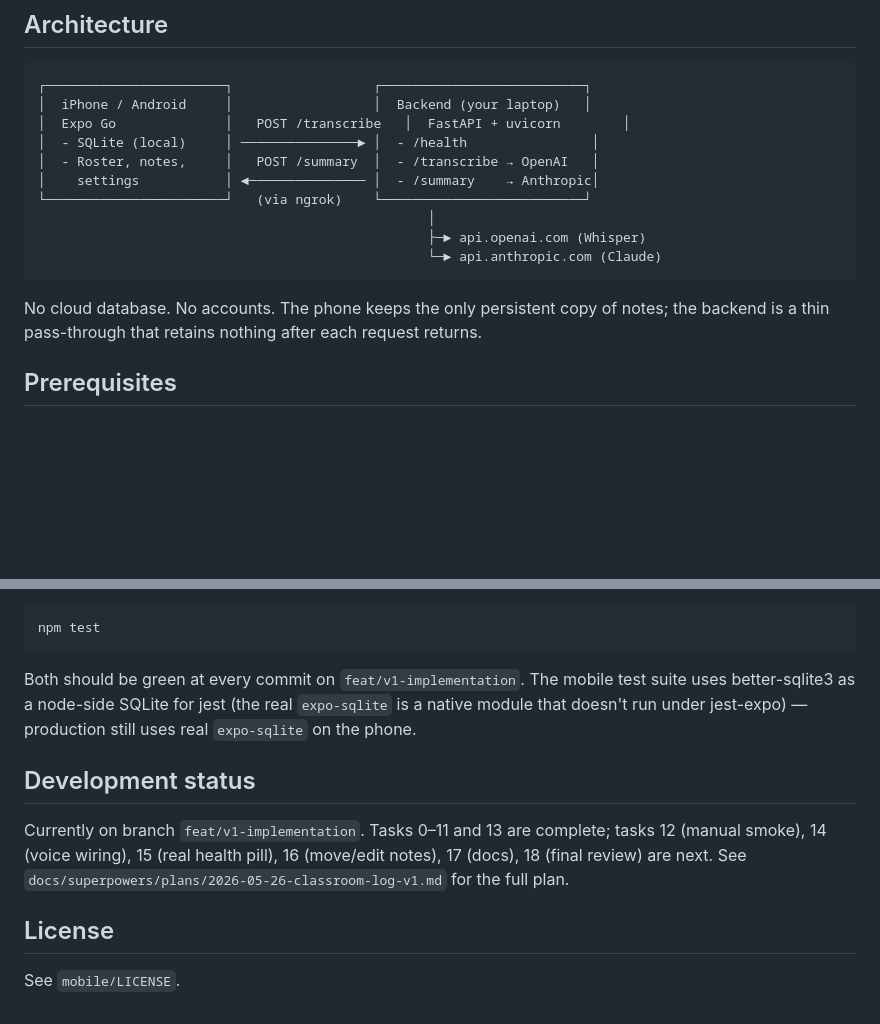
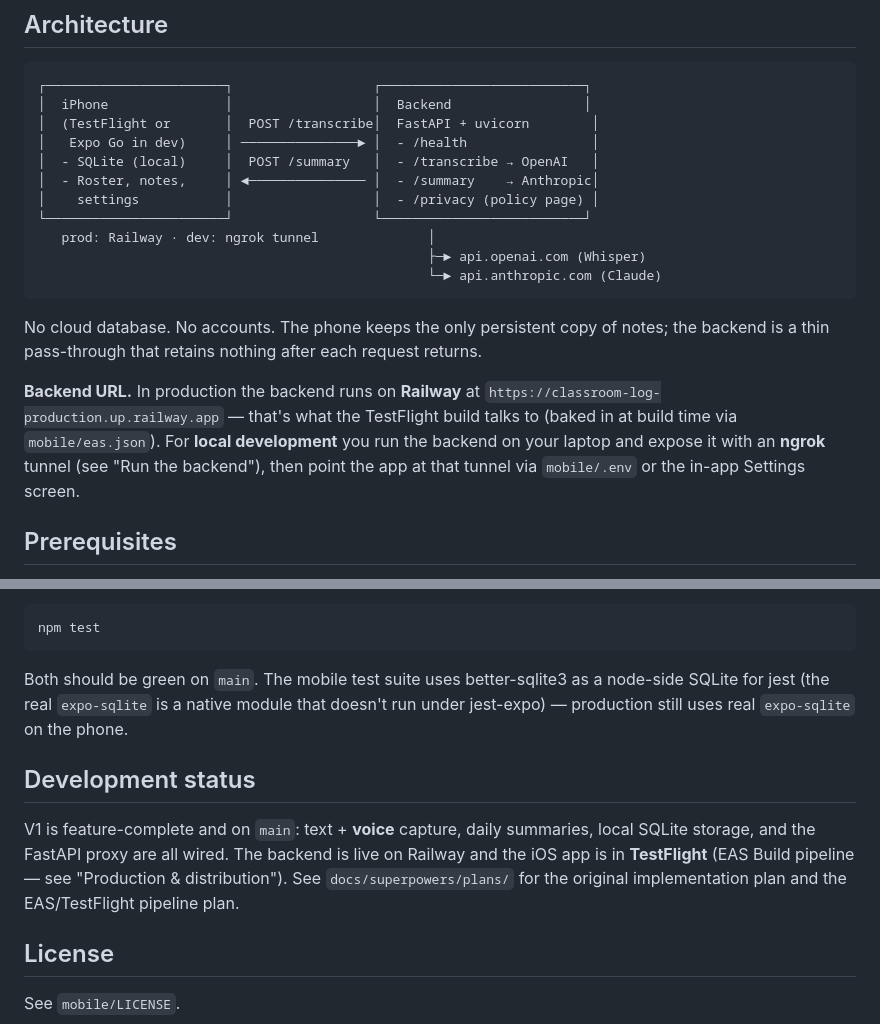
Before and after one commit to pjmeijer/classroom-log, a Markdown page: README.md, 2 parts joined by grey strips. GitHub-like rendering; blank space fills up the shorter version.

````diff
--- a/README.md
+++ b/README.md
@@ -8,18 +8,26 @@ Built as a two-piece demo: a React Native (Expo SDK 54) phone app and a FastAPI
 
 ```
 ┌───────────────────────┐                  ┌──────────────────────────┐
-│  iPhone / Android     │                  │  Backend (your laptop)   │
-│  Expo Go              │   POST /transcribe   │  FastAPI + uvicorn        │
-│  - SQLite (local)     │ ───────────────► │  - /health                │
-│  - Roster, notes,     │   POST /summary  │  - /transcribe → OpenAI   │
-│    settings           │ ◄─────────────── │  - /summary    → Anthropic│
-└───────────────────────┘   (via ngrok)    └──────────────────────────┘
-                                                  │
+│  iPhone               │                  │  Backend                 │
+│  (TestFlight or       │  POST /transcribe│  FastAPI + uvicorn        │
+│   Expo Go in dev)     │ ───────────────► │  - /health                │
+│  - SQLite (local)     │  POST /summary   │  - /transcribe → OpenAI   │
+│  - Roster, notes,     │ ◄─────────────── │  - /summary    → Anthropic│
+│    settings           │                  │  - /privacy (policy page) │
+└───────────────────────┘                  └──────────────────────────┘
+   prod: Railway · dev: ngrok tunnel              │
                                                   ├─► api.openai.com (Whisper)
                                                   └─► api.anthropic.com (Claude)
 ```
 
 No cloud database. No accounts. The phone keeps the only persistent copy of notes; the backend is a thin pass-through that retains nothing after each request returns.
+
+**Backend URL.** In production the backend runs on **Railway** at
+`https://classroom-log-production.up.railway.app` — that's what the TestFlight
+build talks to (baked in at build time via `mobile/eas.json`). For **local
+development** you run the backend on your laptop and expose it with an **ngrok**
+tunnel (see "Run the backend"), then point the app at that tunnel via
+`mobile/.env` or the in-app Settings screen.
 
 ## Prerequisites
 
@@ -155,11 +194,15 @@ Mobile (from `mobile/`):
 npm test
 ```
 
-Both should be green at every commit on `feat/v1-implementation`. The mobile test suite uses better-sqlite3 as a node-side SQLite for jest (the real `expo-sqlite` is a native module that doesn't run under jest-expo) — production still uses real `expo-sqlite` on the phone.
+Both should be green on `main`. The mobile test suite uses better-sqlite3 as a node-side SQLite for jest (the real `expo-sqlite` is a native module that doesn't run under jest-expo) — production still uses real `expo-sqlite` on the phone.
 
 ## Development status
 
-Currently on branch `feat/v1-implementation`. Tasks 0–11 and 13 are complete; tasks 12 (manual smoke), 14 (voice wiring), 15 (real health pill), 16 (move/edit notes), 17 (docs), 18 (final review) are next. See `docs/superpowers/plans/2026-05-26-classroom-log-v1.md` for the full plan.
+V1 is feature-complete and on `main`: text + **voice** capture, daily summaries,
+local SQLite storage, and the FastAPI proxy are all wired. The backend is live on
+Railway and the iOS app is in **TestFlight** (EAS Build pipeline — see "Production
+& distribution"). See `docs/superpowers/plans/` for the original implementation
+plan and the EAS/TestFlight pipeline plan.
 
 ## License
 
````
Also changed, not shown: other parts of README.md (+38 -7 lines).
